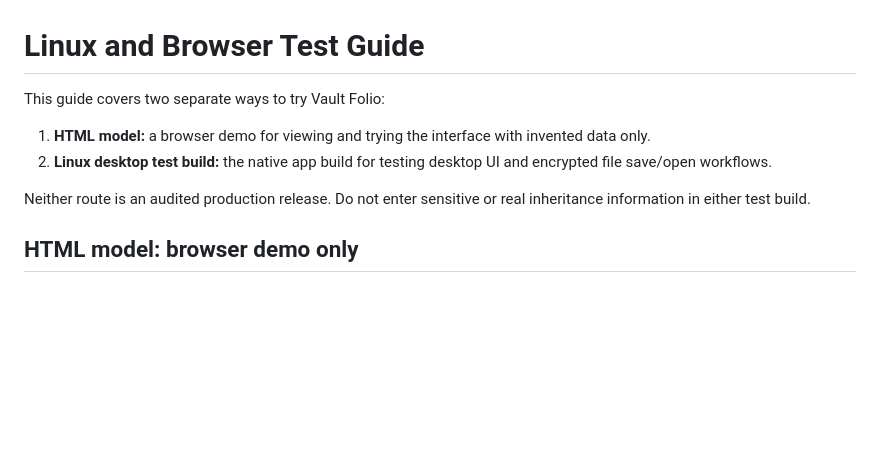
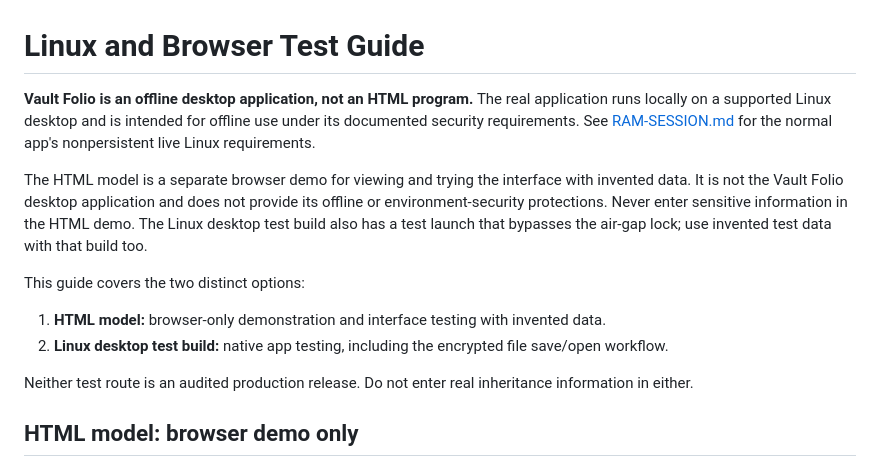
Before and after one commit to Bitcoin-Bill/vault-folio, a Markdown page: docs/LINUX-DESKTOP-TEST-GUIDE.md, the part around the change. GitHub-like rendering; blank space fills up the shorter version.

Commit message:
docs: clarify offline desktop app and HTML demo distinction

```diff
--- a/docs/LINUX-DESKTOP-TEST-GUIDE.md
+++ b/docs/LINUX-DESKTOP-TEST-GUIDE.md
@@ -1,11 +1,15 @@
 # Linux and Browser Test Guide
 
-This guide covers two separate ways to try Vault Folio:
+**Vault Folio is an offline desktop application, not an HTML program.** The real application runs locally on a supported Linux desktop and is intended for offline use under its documented security requirements. See [RAM-SESSION.md](RAM-SESSION.md) for the normal app's nonpersistent live Linux requirements.
 
-1. **HTML model:** a browser demo for viewing and trying the interface with invented data only.
-2. **Linux desktop test build:** the native app build for testing desktop UI and encrypted file save/open workflows.
+The HTML model is a separate browser demo for viewing and trying the interface with invented data. It is not the Vault Folio desktop application and does not provide its offline or environment-security protections. Never enter sensitive information in the HTML demo. The Linux desktop test build also has a test launch that bypasses the air-gap lock; use invented test data with that build too.
 
-Neither route is an audited production release. Do not enter sensitive or real inheritance information in either test build.
+This guide covers the two distinct options:
+
+1. **HTML model:** browser-only demonstration and interface testing with invented data.
+2. **Linux desktop test build:** native app testing, including the encrypted file save/open workflow.
+
+Neither test route is an audited production release. Do not enter real inheritance information in either.
 
 ## HTML model: browser demo only
 
```
